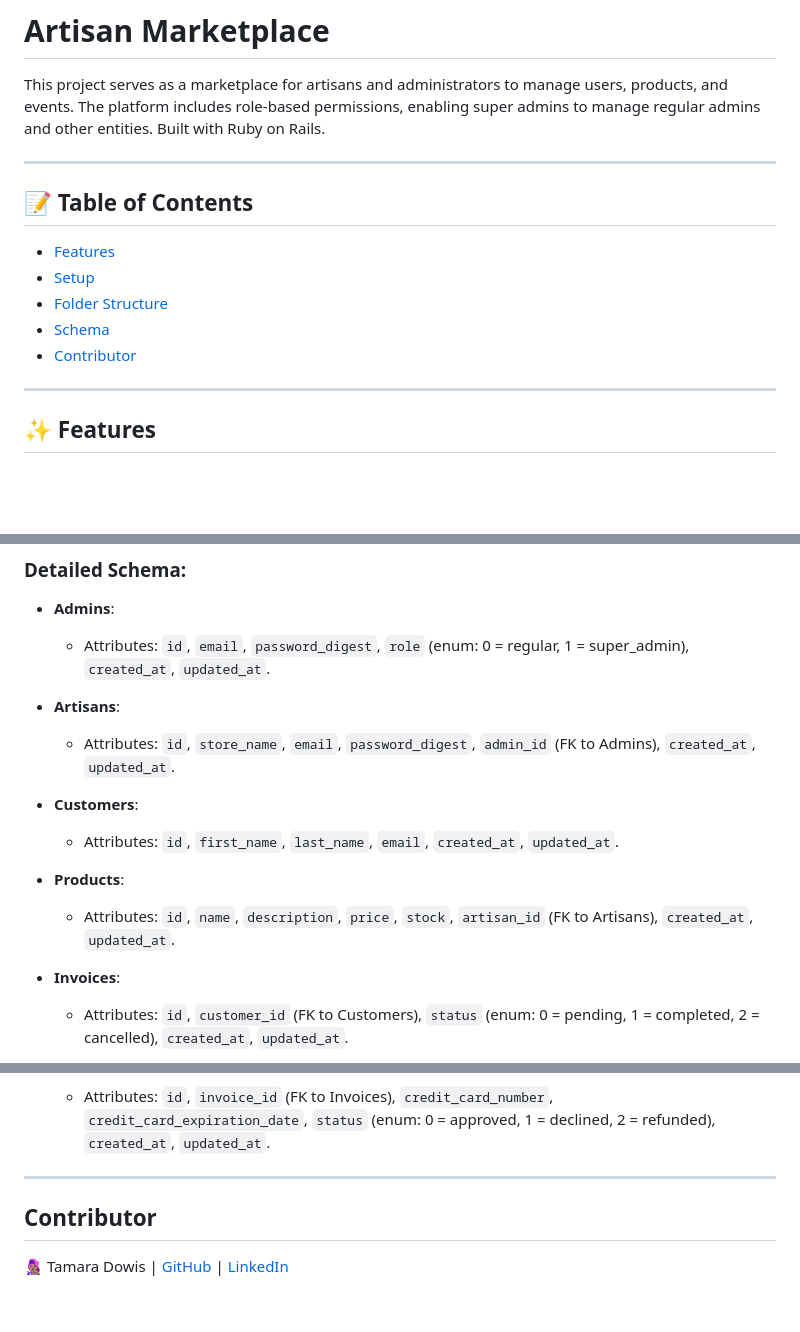
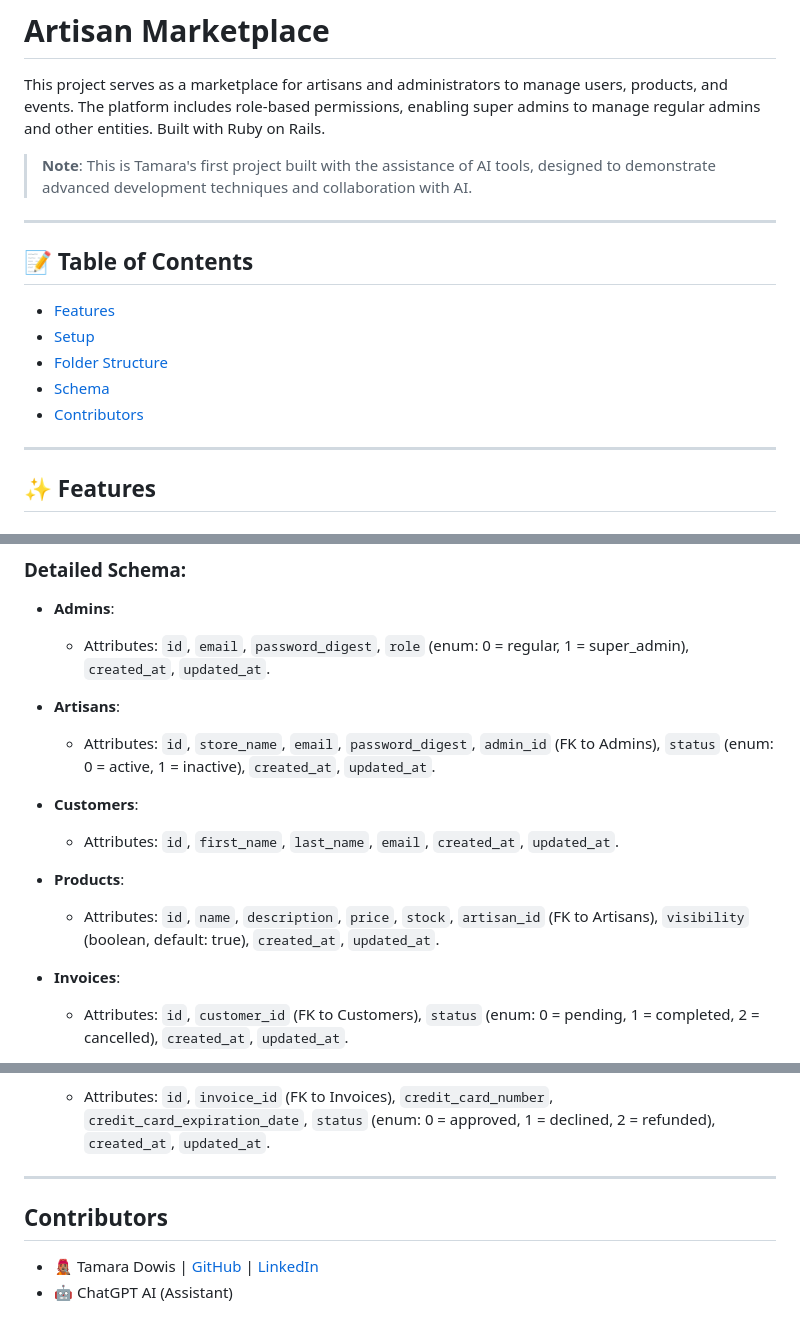
Before and after one commit to wanderlust-create/artisan_marketplace, a Markdown page: README.md, 3 parts joined by grey strips. Rendered like a GitHub page; blank space fills up the shorter version.

```diff
--- a/README.md
+++ b/README.md
@@ -1,6 +1,8 @@
 # Artisan Marketplace
 
 This project serves as a marketplace for artisans and administrators to manage users, products, and events. The platform includes role-based permissions, enabling super admins to manage regular admins and other entities. Built with Ruby on Rails.
+
+> **Note**: This is Tamara's first project built with the assistance of AI tools, designed to demonstrate advanced development techniques and collaboration with AI.
 
 ---
 
@@ -10,7 +12,7 @@ This project serves as a marketplace for artisans and administrators to manage u
 - [Setup](#setup)
 - [Folder Structure](#folder-structure)
 - [Schema](#schema)
-- [Contributor](#contributor)
+- [Contributors](#contributors)
 
 ---
 
@@ -89,13 +91,13 @@ This project serves as a marketplace for artisans and administrators to manage u
   - Attributes: `id`, `email`, `password_digest`, `role` (enum: 0 = regular, 1 = super_admin), `created_at`, `updated_at`.
 
 - **Artisans**:
-  - Attributes: `id`, `store_name`, `email`, `password_digest`, `admin_id` (FK to Admins), `created_at`, `updated_at`.
+  - Attributes: `id`, `store_name`, `email`, `password_digest`, `admin_id` (FK to Admins), `status` (enum: 0 = active, 1 = inactive), `created_at`, `updated_at`.
 
 - **Customers**:
   - Attributes: `id`, `first_name`, `last_name`, `email`, `created_at`, `updated_at`.
 
 - **Products**:
-  - Attributes: `id`, `name`, `description`, `price`, `stock`, `artisan_id` (FK to Artisans), `created_at`, `updated_at`.
+  - Attributes: `id`, `name`, `description`, `price`, `stock`, `artisan_id` (FK to Artisans), `visibility` (boolean, default: true), `created_at`, `updated_at`.
 
 - **Invoices**:
   - Attributes: `id`, `customer_id` (FK to Customers), `status` (enum: 0 = pending, 1 = completed, 2 = cancelled), `created_at`, `updated_at`.
@@ -109,8 +111,9 @@ This project serves as a marketplace for artisans and administrators to manage u
 - **Transactions**:
   - Attributes: `id`, `invoice_id` (FK to Invoices), `credit_card_number`, `credit_card_expiration_date`, `status` (enum: 0 = approved, 1 = declined, 2 = refunded), `created_at`, `updated_at`.
 
-
 ---
 
-## Contributor <a name="contributor"></a>
-👩🏽‍🎤 Tamara Dowis | [GitHub](https://github.com/wanderlust-create) | [LinkedIn](https://www.linkedin.com/in/tamara-dowis/)
+## Contributors <a name="contributors"></a>
+
+- 🧑🏽‍🎤 Tamara Dowis | [GitHub](https://github.com/wanderlust-create) | [LinkedIn](https://www.linkedin.com/in/tamara-dowis/)
+- 🤖 ChatGPT AI (Assistant)
```
